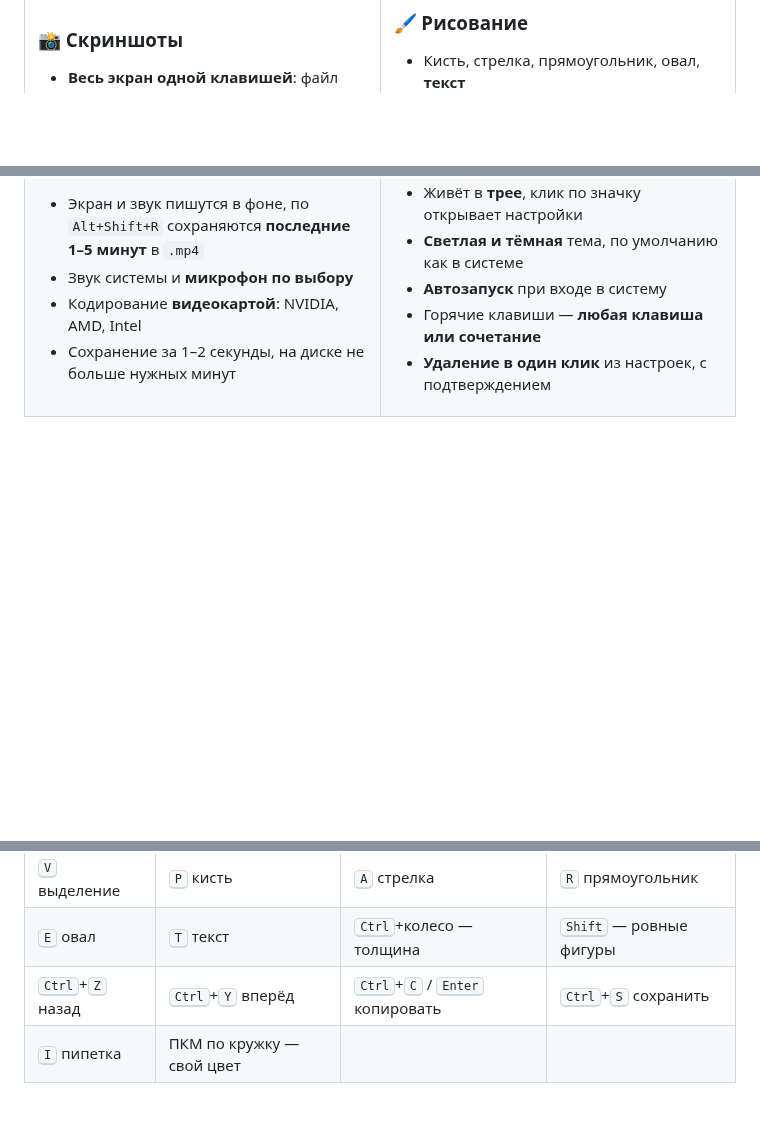
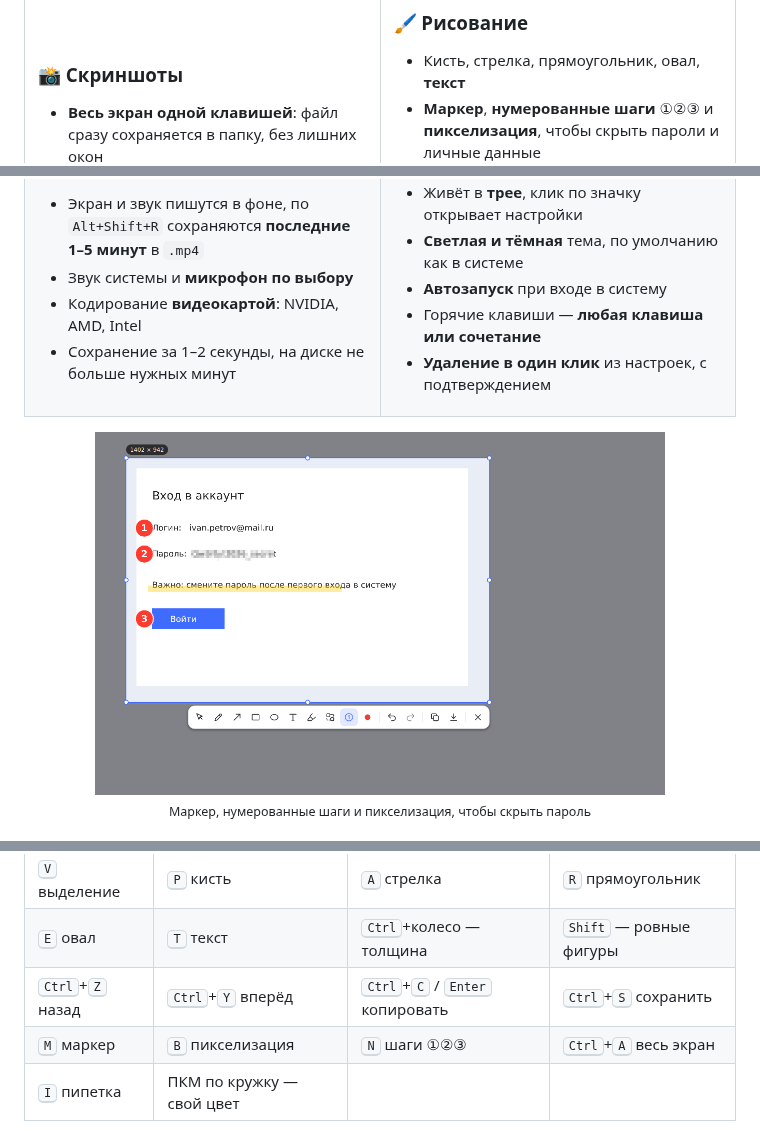
Before and after one commit to tsarsvo/ScreenApp, a Markdown page: README.md, 3 parts joined by grey strips. GitHub-like rendering; pictures changed too: docs/tools.png (added); blank space fills up the shorter version.

```diff
--- a/README.md
+++ b/README.md
@@ -52,6 +52,7 @@
 
 ### 🖌 Рисование
 - Кисть, стрелка, прямоугольник, овал, **текст**
+- **Маркер**, **нумерованные шаги** ①②③ и **пикселизация**, чтобы скрыть пароли и личные данные
 - **Любой цвет**: палитра, выбор оттенка, HEX и **пипетка** прямо со скриншота
 - **Свои цвета палитры**: правый клик по кружку, всё сохраняется
 - Толщина — слайдером или **Ctrl + колесо**
@@ -84,6 +85,9 @@
 </table>
 
 <div align="center">
+<img src="docs/tools.png" width="80%" alt="Маркер, пикселизация и нумерованные шаги">
+<br><sub>Маркер, нумерованные шаги и пикселизация, чтобы скрыть пароль</sub>
+<br><br>
 <img src="docs/picker.png" width="49%" alt="Выбор любого цвета">
 <img src="docs/pipette.png" width="49%" alt="Пипетка с лупой">
 <br><sub>Выбор любого цвета и пипетка с лупой: наведите на нужный пиксель и кликните</sub>
@@ -146,6 +150,7 @@ python main.py            # --region | --full | --settings | --save-replay
 | <kbd>V</kbd> выделение | <kbd>P</kbd> кисть | <kbd>A</kbd> стрелка | <kbd>R</kbd> прямоугольник |
 | <kbd>E</kbd> овал | <kbd>T</kbd> текст | <kbd>Ctrl</kbd>+колесо — толщина | <kbd>Shift</kbd> — ровные фигуры |
 | <kbd>Ctrl</kbd>+<kbd>Z</kbd> назад | <kbd>Ctrl</kbd>+<kbd>Y</kbd> вперёд | <kbd>Ctrl</kbd>+<kbd>C</kbd> / <kbd>Enter</kbd> копировать | <kbd>Ctrl</kbd>+<kbd>S</kbd> сохранить |
+| <kbd>M</kbd> маркер | <kbd>B</kbd> пикселизация | <kbd>N</kbd> шаги ①②③ | <kbd>Ctrl</kbd>+<kbd>A</kbd> весь экран |
 | <kbd>I</kbd> пипетка | ПКМ по кружку — свой цвет | | |
 
 <kbd>Esc</kbd> или правая кнопка мыши закрывают выделение. <kbd>Ctrl</kbd>+<kbd>A</kbd> выделяет весь экран, двойной клик по выделению копирует его. На macOS вместо <kbd>Ctrl</kbd> используется <kbd>Cmd</kbd>.
```
Also changed, not shown: 5 other files.
